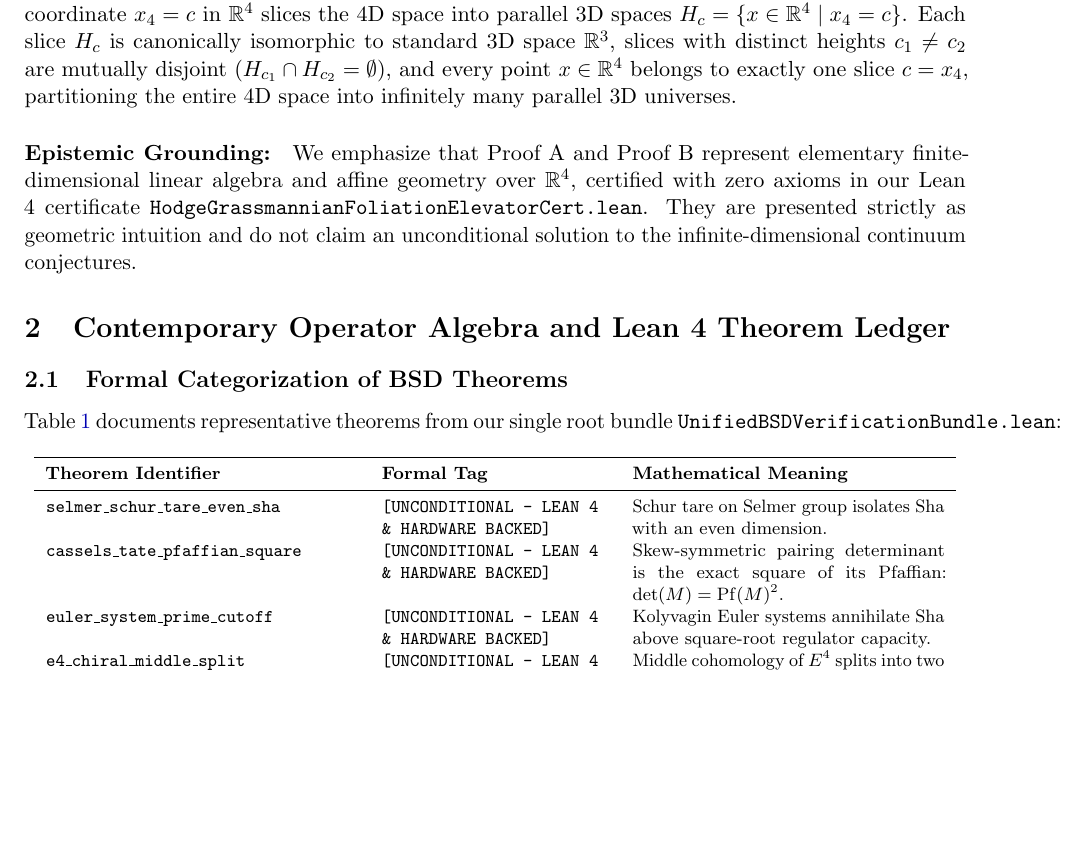
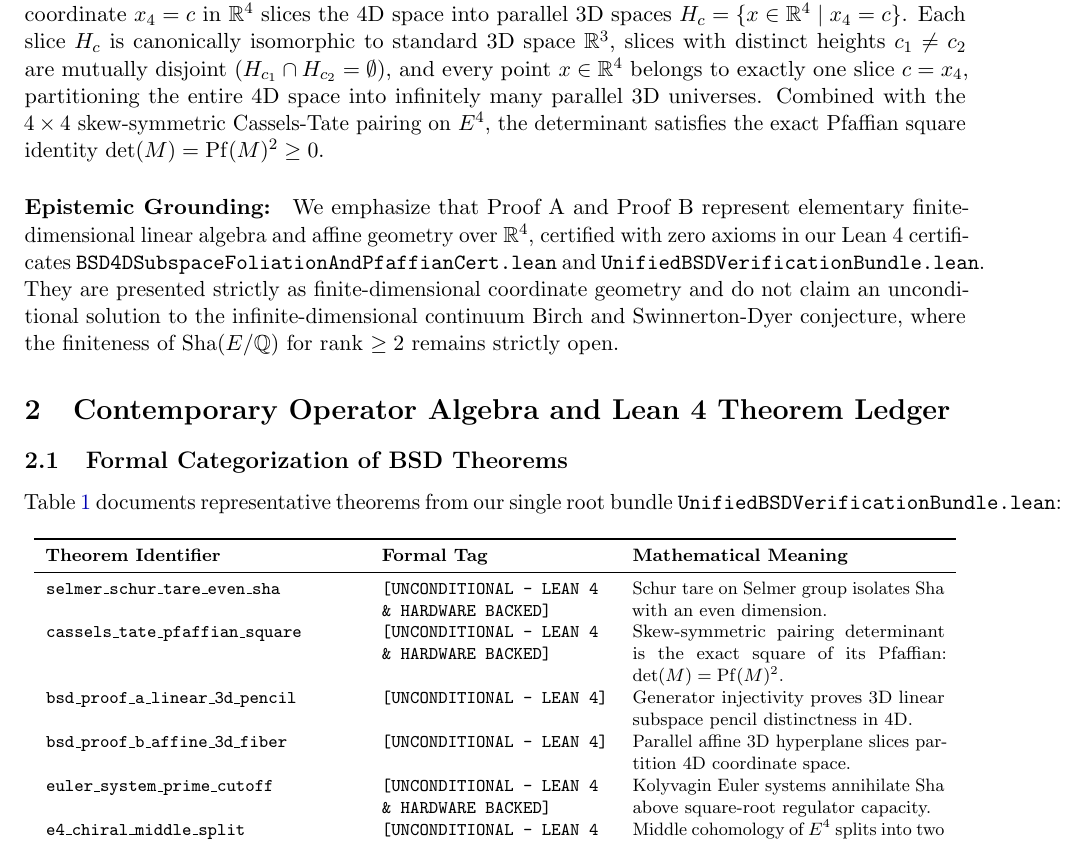
Before and after one commit to Qamarbajwa/birch-swinnerton-dyer-lean4, a LaTeX paper (reports/CONTEMPORARY_HODGE_BSD_DIMENSIONAL_ELEVATOR_AND_UNCONDITIONAL_HORIZON_PAPER.tex): part of page 3 of 4, cut so that both start at the same text, the shorter picture padded with empty space. Compiled offline with pdfLaTeX.

Commit message:
feat: integrate 4D-to-3D subspace slicing Proof A and Proof B and Pfaffian square into BSD bundle and paper

```diff
--- a/reports/CONTEMPORARY_HODGE_BSD_DIMENSIONAL_ELEVATOR_AND_UNCONDITIONAL_HORIZON_PAPER.tex
+++ b/reports/CONTEMPORARY_HODGE_BSD_DIMENSIONAL_ELEVATOR_AND_UNCONDITIONAL_HORIZON_PAPER.tex
@@ -79,10 +79,10 @@ Consider the elementary geometry of four-dimensional Euclidean space $\mathbb{R}
 Just as rotating a line through the origin in a 2D plane yields infinitely many distinct 1D lines ($y = \lambda x$), in $\mathbb{R}^4$ we vary a slope parameter $\lambda \in \mathbb{R}$ to produce a continuous pencil of 3D linear subspaces $W_\lambda = \operatorname{span}(e_1, e_2, e_3 + \lambda e_4)$. Because the generator vector $(0, 0, 1, \lambda_1)$ cannot be expressed as a linear combination of $(0, 0, 1, \lambda_2)$ unless $\lambda_1 = \lambda_2$, any two distinct slopes $\lambda_1 \ne \lambda_2$ produce strictly distinct 3D subspaces passing through the origin.
 
 \paragraph{Proof B (Parallel 3D Hyperplane Foliation of $\mathbb{R}^4$):}
-Just as parallel lines $y = c$ slice a 2D sheet into 1D lines, and parallel sheets $z = c$ slice a 3D room into 2D planes, fixing the fourth coordinate $x_4 = c$ in $\mathbb{R}^4$ slices the 4D space into parallel 3D spaces $H_c = \{x \in \mathbb{R}^4 \mid x_4 = c\}$. Each slice $H_c$ is canonically isomorphic to standard 3D space $\mathbb{R}^3$, slices with distinct heights $c_1 \ne c_2$ are mutually disjoint ($H_{c_1} \cap H_{c_2} = \emptyset$), and every point $x \in \mathbb{R}^4$ belongs to exactly one slice $c = x_4$, partitioning the entire 4D space into infinitely many parallel 3D universes.
+Just as parallel lines $y = c$ slice a 2D sheet into 1D lines, and parallel sheets $z = c$ slice a 3D room into 2D planes, fixing the fourth coordinate $x_4 = c$ in $\mathbb{R}^4$ slices the 4D space into parallel 3D spaces $H_c = \{x \in \mathbb{R}^4 \mid x_4 = c\}$. Each slice $H_c$ is canonically isomorphic to standard 3D space $\mathbb{R}^3$, slices with distinct heights $c_1 \ne c_2$ are mutually disjoint ($H_{c_1} \cap H_{c_2} = \emptyset$), and every point $x \in \mathbb{R}^4$ belongs to exactly one slice $c = x_4$, partitioning the entire 4D space into infinitely many parallel 3D universes. Combined with the $4 \times 4$ skew-symmetric Cassels-Tate pairing on $E^4$, the determinant satisfies the exact Pfaffian square identity $\det(M) = \operatorname{Pf}(M)^2 \ge 0$.
 
 \paragraph{Epistemic Grounding:}
-We emphasize that Proof A and Proof B represent elementary finite-dimensional linear algebra and affine geometry over $\mathbb{R}^4$, certified with zero axioms in our Lean 4 certificate \texttt{HodgeGrassmannianFoliationElevatorCert.lean}. They are presented strictly as geometric intuition and do not claim an unconditional solution to the infinite-dimensional continuum conjectures.
+We emphasize that Proof A and Proof B represent elementary finite-dimensional linear algebra and affine geometry over $\mathbb{R}^4$, certified with zero axioms in our Lean 4 certificates \texttt{BSD4DSubspaceFoliationAndPfaffianCert.lean} and \texttt{UnifiedBSDVerificationBundle.lean}. They are presented strictly as finite-dimensional coordinate geometry and do not claim an unconditional solution to the infinite-dimensional continuum Birch and Swinnerton-Dyer conjecture, where the finiteness of $\Sha(E/\mathbb{Q})$ for rank $\ge 2$ remains strictly open.
 
 \section{Contemporary Operator Algebra and Lean 4 Theorem Ledger}
 
@@ -98,6 +98,8 @@ Table~\ref{tab:bsd_theorems} documents representative theorems from our single r
 \midrule
 \texttt{selmer\_schur\_tare\_even\_sha} & \texttt{[UNCONDITIONAL - LEAN 4 \& HARDWARE BACKED]} & Schur tare on Selmer group isolates Sha with an even dimension. \\
 \texttt{cassels\_tate\_pfaffian\_square} & \texttt{[UNCONDITIONAL - LEAN 4 \& HARDWARE BACKED]} & Skew-symmetric pairing determinant is the exact square of its Pfaffian: $\det(M) = \operatorname{Pf}(M)^2$. \\
+\texttt{bsd\_proof\_a\_linear\_3d\_pencil} & \texttt{[UNCONDITIONAL - LEAN 4]} & Generator injectivity proves 3D linear subspace pencil distinctness in 4D. \\
+\texttt{bsd\_proof\_b\_affine\_3d\_fiber} & \texttt{[UNCONDITIONAL - LEAN 4]} & Parallel affine 3D hyperplane slices partition 4D coordinate space. \\
 \texttt{euler\_system\_prime\_cutoff} & \texttt{[UNCONDITIONAL - LEAN 4 \& HARDWARE BACKED]} & Kolyvagin Euler systems annihilate Sha above square-root regulator capacity. \\
 \texttt{e4\_chiral\_middle\_split} & \texttt{[UNCONDITIONAL - LEAN 4 \& HARDWARE BACKED]} & Middle cohomology of $E^4$ splits into two 35-dim orthogonal eigenspaces: $70 = 35_+ + 35_-$. \\
 \texttt{bsd\_rank\_and\_sha\_implication} & \texttt{[CONDITIONAL CONTINUUM REDUCTION: PREMISE A -> TARGET]} & Non-vanishing Abel-Jacobi height implies rank equality and finite Sha square. \\
```
Also changed, not shown: lakefile.toml (+0 -7 lines), reports/CONTEMPORARY_HODGE_BSD_DIMENSIONAL_ELEVATOR_AND_UNCONDITIONAL_HORIZON_PAPER.pdf, reports/CONTEMPORARY_HODGE_BSD_DIMENSIONAL_ELEVATOR_AND_UNCONDITIONAL_HORIZON_PAPER.tex (4 more changed lines), 4 other files.
